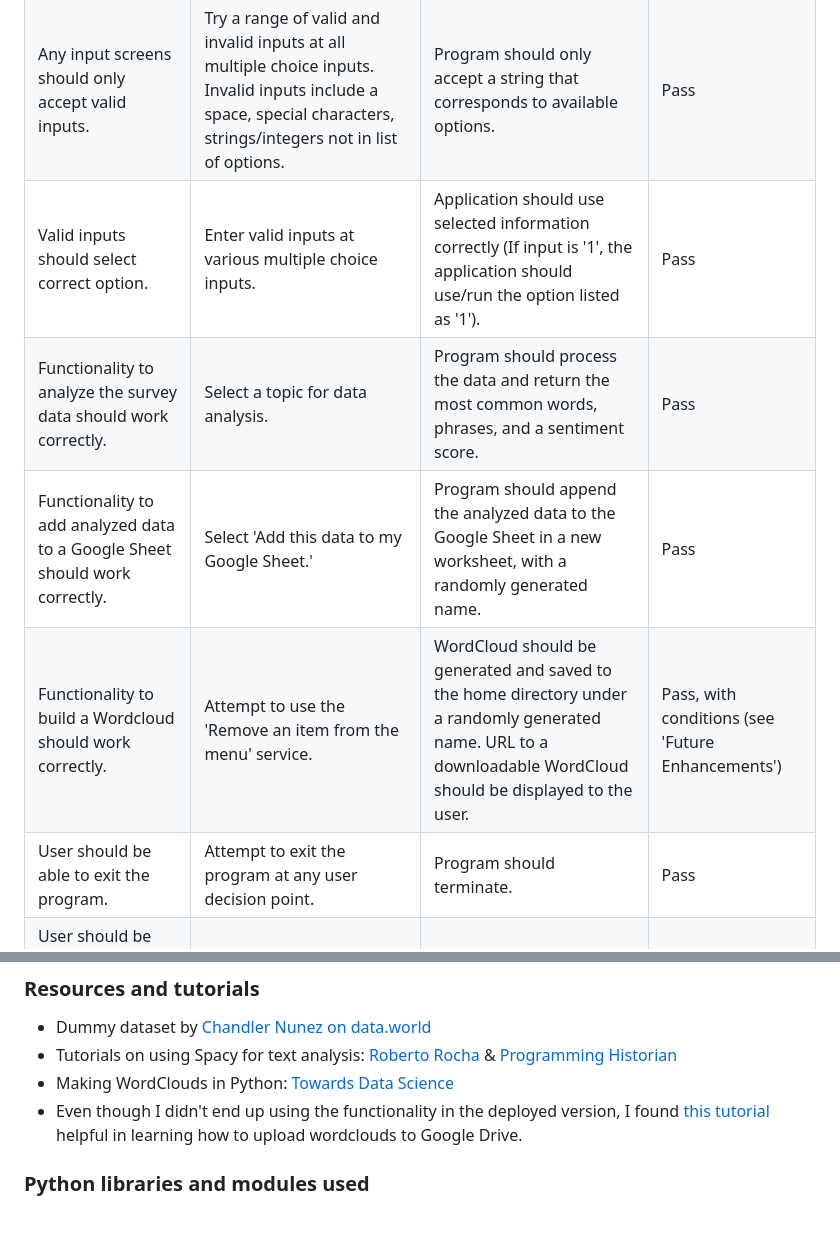
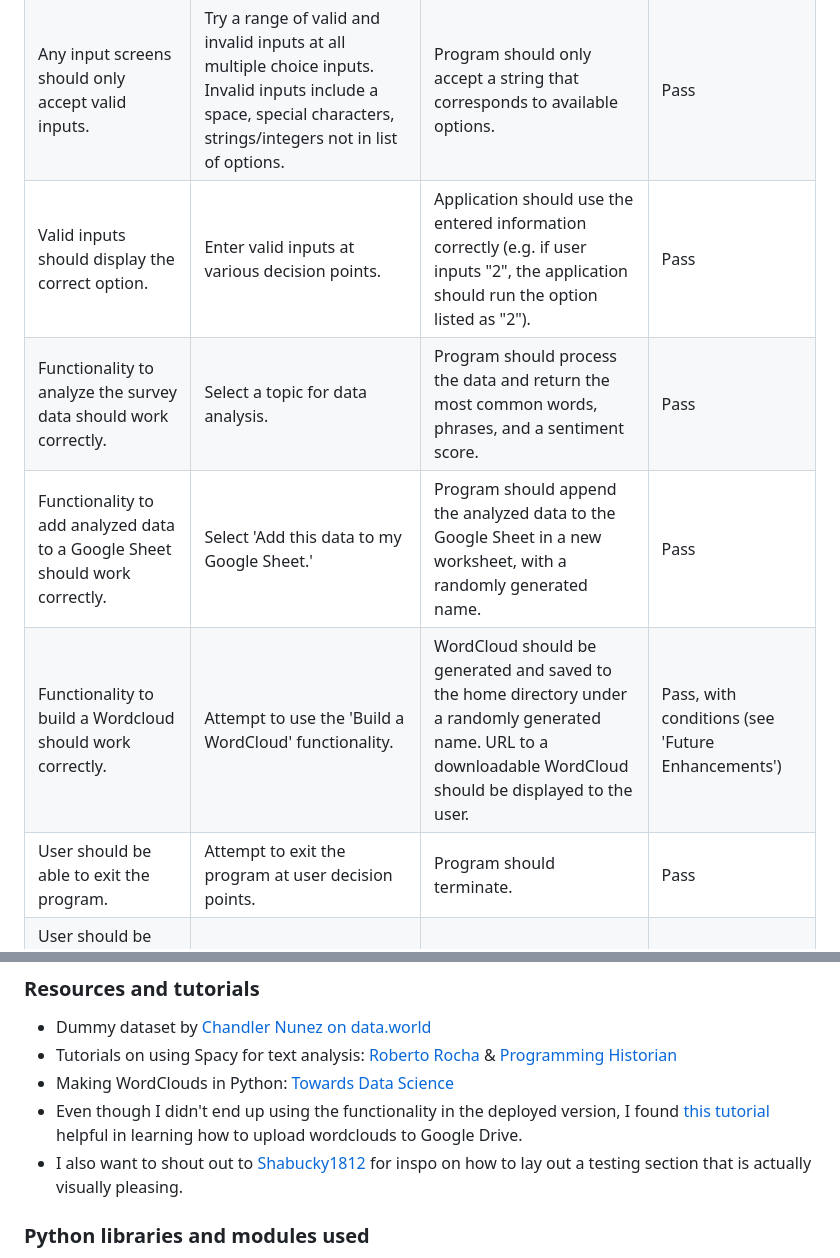
Before and after one commit to h-bails/survey-sentiment-analysis, a Markdown page: README.md, 2 parts joined by grey strips. GitHub-like rendering; blank space fills up the shorter version.

Commit message:
Readme tweaks

```diff
--- a/README.md
+++ b/README.md
@@ -216,11 +216,11 @@ Note: If you so desire, you can check out [this article](https://www.projectpro.
 |-----------------------------------------------------------------|-----------------------------------------------------------------|-----------------------------------------------------------------|----------------|
 | Welcome Message displays on initial load. | Launch and/or reload live application. | Application should print the relevant welcome message upon initial load. | Pass |
 | Any input screens should only accept valid inputs. | Try a range of valid and invalid inputs at all multiple choice inputs. Invalid inputs include a space, special characters, strings/integers not in list of options. | Program should only accept a string that corresponds to available options. | Pass |
-| Valid inputs should select correct option. | Enter valid inputs at various multiple choice inputs. | Application should use selected information correctly (If input is '1', the application should use/run the option listed as '1'). | Pass |
+| Valid inputs should display the correct option. | Enter valid inputs at various decision points. | Application should use the entered information correctly (e.g. if user inputs "2", the application should run the option listed as "2"). | Pass |
 | Functionality to analyze the survey data should work correctly. | Select a topic for data analysis. | Program should process the data and return the most common words, phrases, and a sentiment score. | Pass |
 | Functionality to add analyzed data to a Google Sheet should work correctly. | Select 'Add this data to my Google Sheet.' | Program should append the analyzed data to the Google Sheet in a new worksheet, with a randomly generated name. | Pass |
-| Functionality to build a Wordcloud should work correctly. | Attempt to use the 'Remove an item from the menu' service. | WordCloud should be generated and saved to the home directory under a randomly generated name. URL to a downloadable WordCloud should be displayed to the user. | Pass, with conditions (see 'Future Enhancements') |
-| User should be able to exit the program. | Attempt to exit the program at any user decision point. | Program should terminate. | Pass |
+| Functionality to build a Wordcloud should work correctly. | Attempt to use the 'Build a WordCloud' functionality. | WordCloud should be generated and saved to the home directory under a randomly generated name. URL to a downloadable WordCloud should be displayed to the user. | Pass, with conditions (see 'Future Enhancements') |
+| User should be able to exit the program. | Attempt to exit the program at user decision points. | Program should terminate. | Pass |
 | User should be able to navigate to the home screen to analyze a new data category. | Attempt to use the 'Analyze another data category' menu option. | Program should display the welcome message and prompt the user to begin data analysis. | Pass |
 
 
@@ -263,6 +263,7 @@ Here are screenshots from input validation testing:
  - Tutorials on using Spacy for text analysis: [Roberto Rocha](http://robertorocha.info/using-nlp-to-analyze-open-ended-responses-in-surveys/) & [Programming Historian](https://programminghistorian.org/en/lessons/sentiment-analysis)
  - Making WordClouds in Python: [Towards Data Science](https://towardsdatascience.com/how-to-make-word-clouds-in-python-that-dont-suck-86518cdcb61f)
  - Even though I didn't end up using the functionality in the deployed version, I found [this tutorial](https://www.projectpro.io/recipes/upload-files-to-google-drive-using-python) helpful in learning how to upload wordclouds to Google Drive.
+ - I also want to shout out to [Shabucky1812](https://github.com/Shabucky1812/DottiesDivineDoughnuts/blob/main/testing.md) for inspo on how to lay out a testing section that is actually visually pleasing.
 
 ### Python libraries and modules used
 
```
